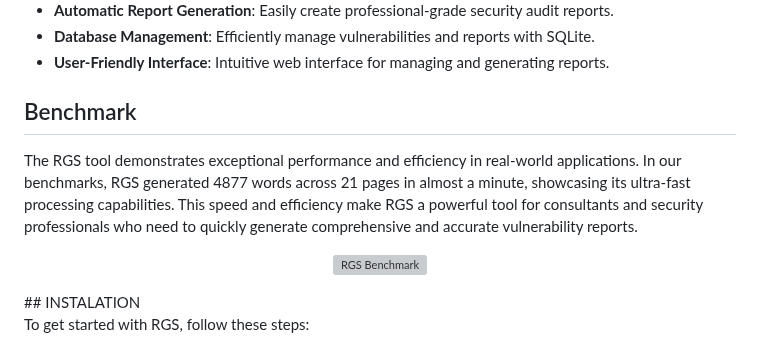
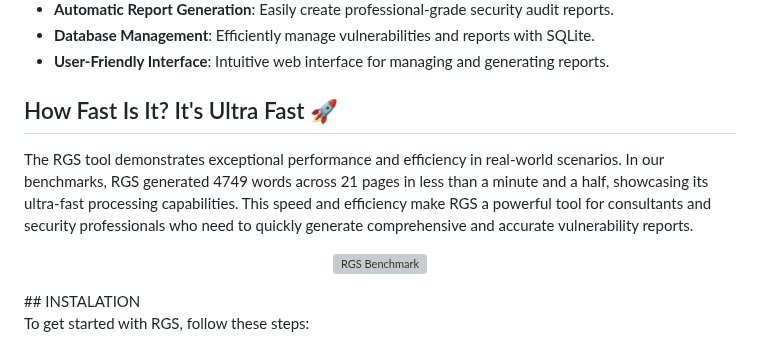
Before and after one commit to MangelZabalaDevelop/RGS, a Markdown page: README.md, the part around the change. Drawn GitHub-style; grey boxes are pictures that could not be loaded.

```diff
--- a/README.md
+++ b/README.md
@@ -51,9 +51,9 @@ RGS is not just a technological advancement; it's a real-world solution that str
 - **Database Management**: Efficiently manage vulnerabilities and reports with SQLite.
 - **User-Friendly Interface**: Intuitive web interface for managing and generating reports.
 
-## Benchmark
+## How Fast Is It? It's Ultra Fast 🚀
 
-The RGS tool demonstrates exceptional performance and efficiency in real-world applications. In our benchmarks, RGS generated 4877 words across 21 pages in almost a minute, showcasing its ultra-fast processing capabilities. This speed and efficiency make RGS a powerful tool for consultants and security professionals who need to quickly generate comprehensive and accurate vulnerability reports.
+The RGS tool demonstrates exceptional performance and efficiency in real-world scenarios. In our benchmarks, RGS generated 4749 words across 21 pages in less than a minute and a half, showcasing its ultra-fast processing capabilities. This speed and efficiency make RGS a powerful tool for consultants and security professionals who need to quickly generate comprehensive and accurate vulnerability reports.
 
 <div align="center">
 
```
